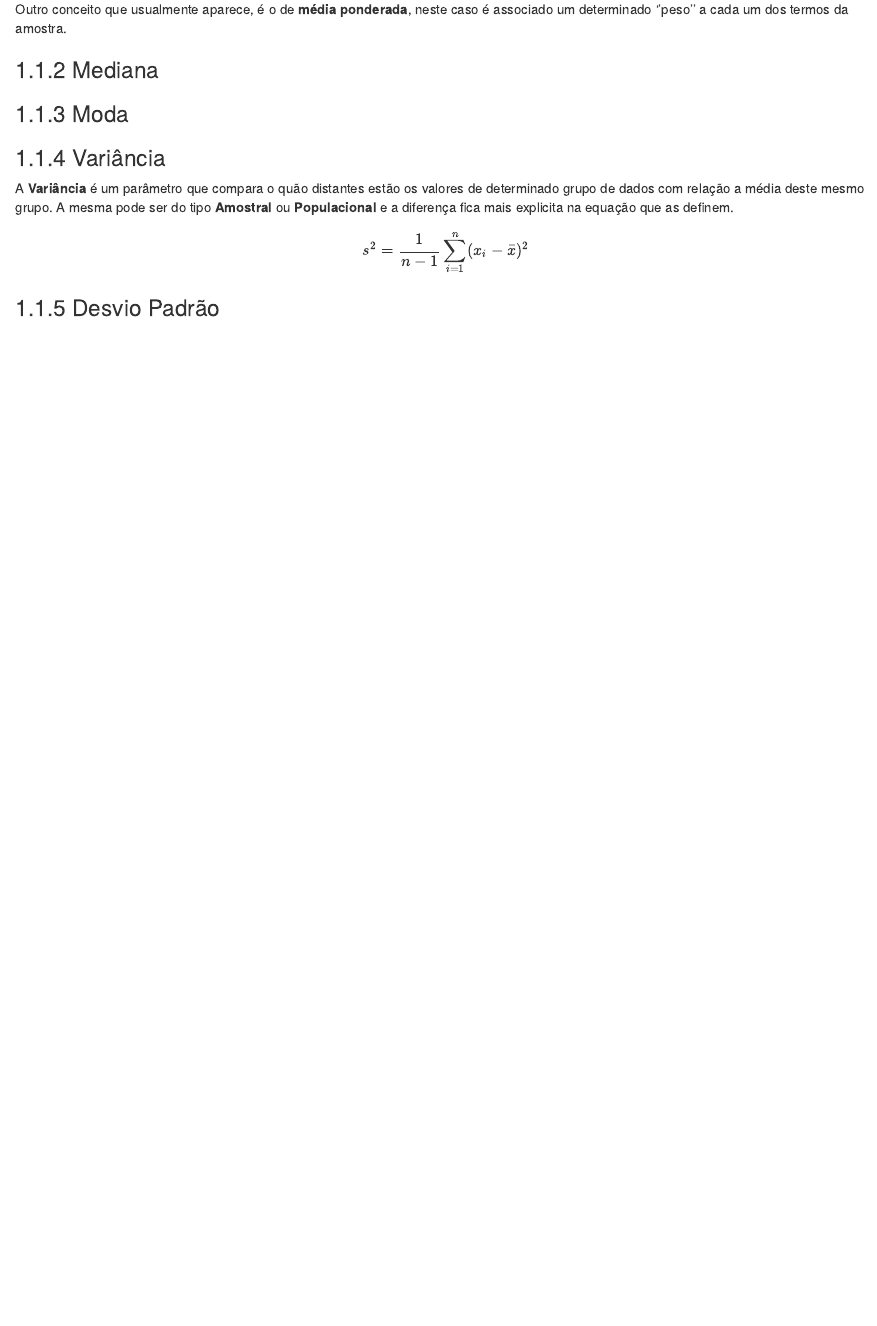
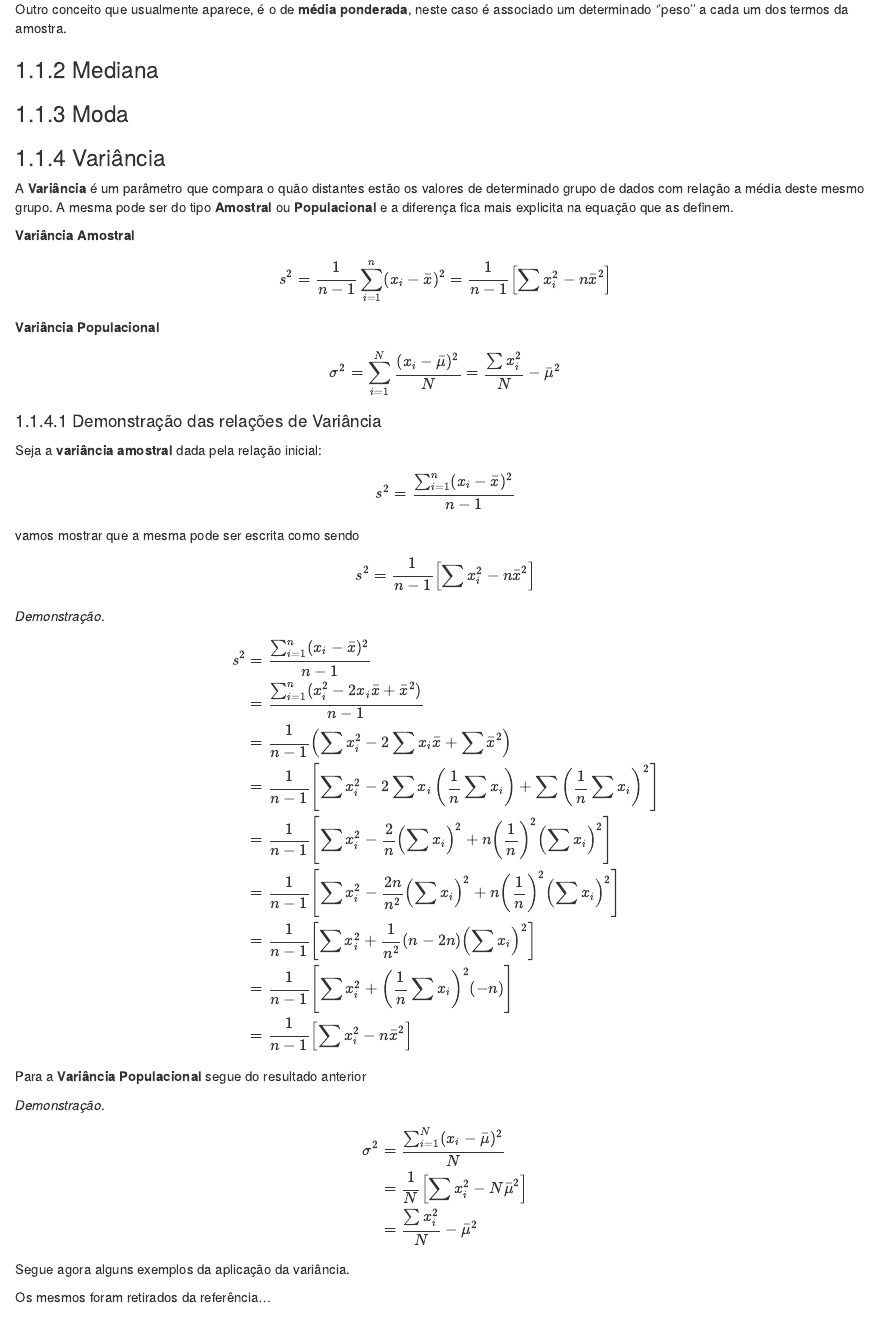
Before and after one commit to Paulo-de-Souza/LivroProp, an R Markdown document (02-est.Rmd): the page in a window 1100 px wide, from 790 px down. Rendered offline with R 4.5, knitr and Pandoc, with nearby package versions; drawn as R Markdown's standard HTML page in place of the format the file asks for.

Commit message:
versao_dia_13052022

```diff
--- a/02-est.Rmd
+++ b/02-est.Rmd
@@ -48,10 +48,54 @@ Outro conceito que usualmente aparece, é o de **média ponderada**, neste caso
 ### Variância
 A **Variância** é um parâmetro que compara o quão distantes estão os valores de determinado grupo de dados com relação a média deste mesmo grupo. A mesma pode ser do tipo **Amostral** ou **Populacional** e a diferença fica mais explicita na equação que as definem.
 
-
+**Variância Amostral**
 \begin{equation}
-s^2 =  \frac{1}{n-1}\sum_{i=1}^n(x_i - \bar{x})^2
+s^2 =  \frac{1}{n-1}\sum_{i=1}^n(x_i - \bar{x})^2 = \frac{1}{n-1}\left[\sum x_i^2 - n \bar{x}^2 \right]
 \end{equation}
 
+**Variância Populacional**
+\begin{equation}
+\sigma^2 = \sum_{i=1}^N \frac{(x_i - \bar{\mu})^2}{N} = \frac{\sum x_i^2}{N} - \bar{\mu}^2
+\end{equation}
+
+#### Demonstração das relações de Variância
+
+Seja a **variância amostral** dada pela relação inicial:
+  $$
+  s^2 = \frac{\sum_{i=1}^n (x_i - \bar{x})^2}{n-1}
+  $$
+vamos mostrar que a mesma pode ser escrita como sendo
+  $$
+  s^2 = \frac{1}{n-1} \left[\sum x_i^2 - n\bar{x}^2 \right]
+  $$
+
+
+::: {.proof}
+  \begin{align*}
+  s^2 & = \frac{\sum_{i=1}^n (x_i - \bar{x})^2}{n-1} \\
+      & = \frac{\sum_{i=1}^n (x_i^2 -2x_i \bar{x} + \bar{x}^2)}{n-1} \\
+      & = \frac{1}{n-1} \left(\sum x_i^2 - 2\sum x_i\bar{x} + \sum\bar{x}^2   \right) \\
+      & = \frac{1}{n-1} \left[\sum x_i^2 - 2\sum x_i \left(\frac{1}{n} \sum x_i \right) + \sum \left(\frac{1}{n} \sum x_i \right)^2   \right] \\
+      & = \frac{1}{n-1} \left[\sum x_i^2 - \frac{2}{n}\left(\sum x_i \right)^2 + n\left(\frac{1}{n}\right)^2 \left( \sum x_i \right)^2   \right]\\
+      & = \frac{1}{n-1} \left[\sum x_i^2 - \frac{2n}{n^2}\left(\sum x_i \right)^2 + n\left(\frac{1}{n}\right)^2 \left( \sum x_i \right)^2   \right]\\
+      & = \frac{1}{n-1} \left[\sum x_i^2 + \frac{1}{n^2}(n-2n)  \left( \sum x_i \right)^2   \right]\\
+      & = \frac{1}{n-1} \left[\sum x_i^2 + \left(\frac{1}{n} \sum x_i \right)^2 (-n)  \right]\\
+      & = \frac{1}{n-1} \left[\sum x_i^2 - n\bar{x}^2 \right]
+  \end{align*}
+:::
+
+Para a **Variância Populacional** segue do resultado anterior
+
+::: {.proof}
+\begin{align*}
+\sigma^2 &= \frac{\sum_{i=1}^N (x_i - \bar{\mu})^2}{N} \\
+         &= \frac{1}{N} \left[\sum x_i^2 - N \bar{\mu}^2 \right] \\
+         &= \frac{\sum x_i^2}{N} - \bar{\mu}^2
+\end{align*}
+:::
+
+Segue agora alguns exemplos da aplicação da variância.
+
+Os mesmos foram retirados da referência...
 
 ### Desvio Padrão
--- a/_bookdown.yml
+++ b/_bookdown.yml
@@ -8,3 +8,4 @@ language:
     thm: 'Teorema '
     tab: 'Tabela '
     exm: 'Exemplo '
+    proof: 'Demonstração '
```
Also changed, not shown: docs/LivroProp.tex, docs/search_index.json, preamble.tex, 41 other files.
